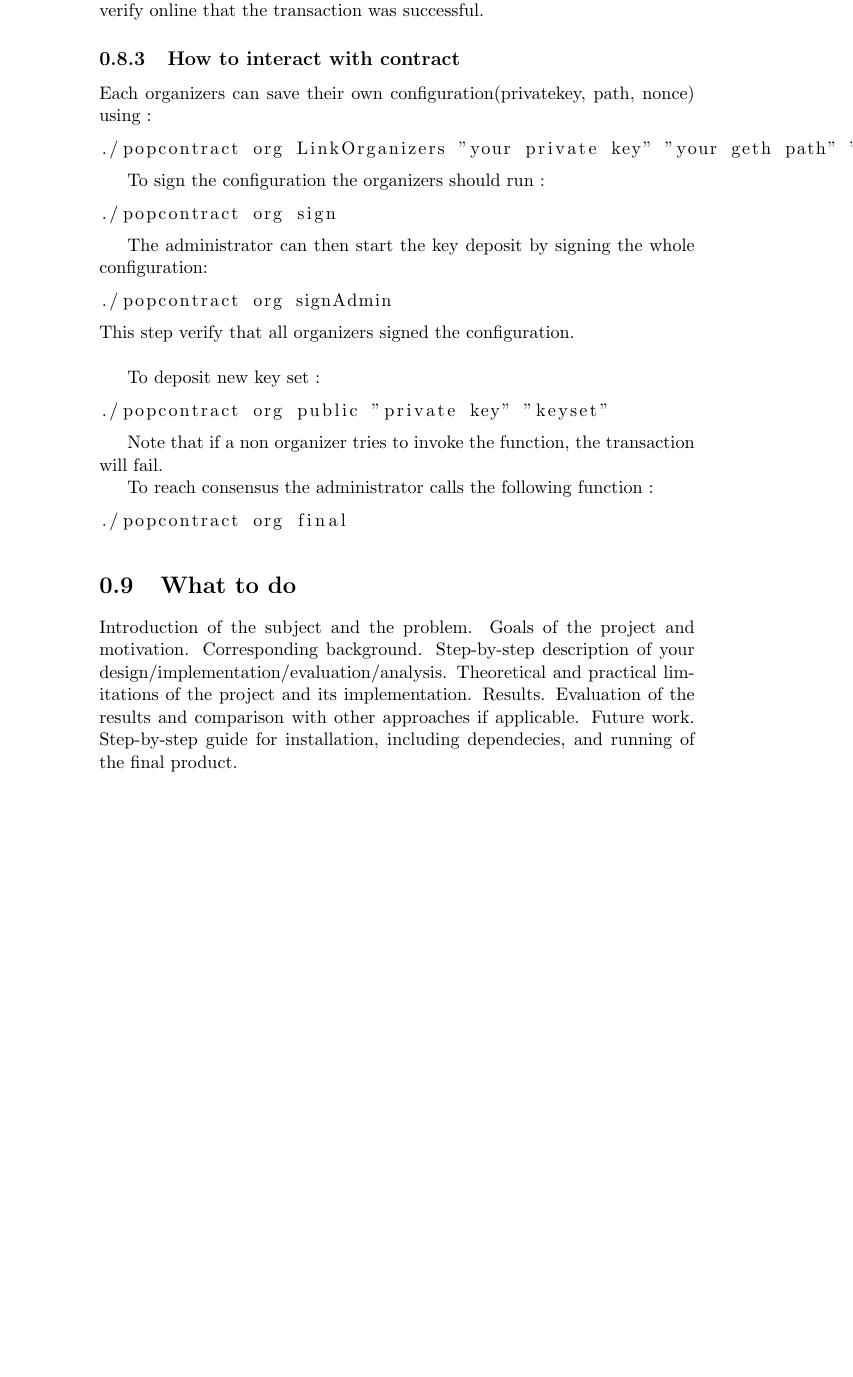
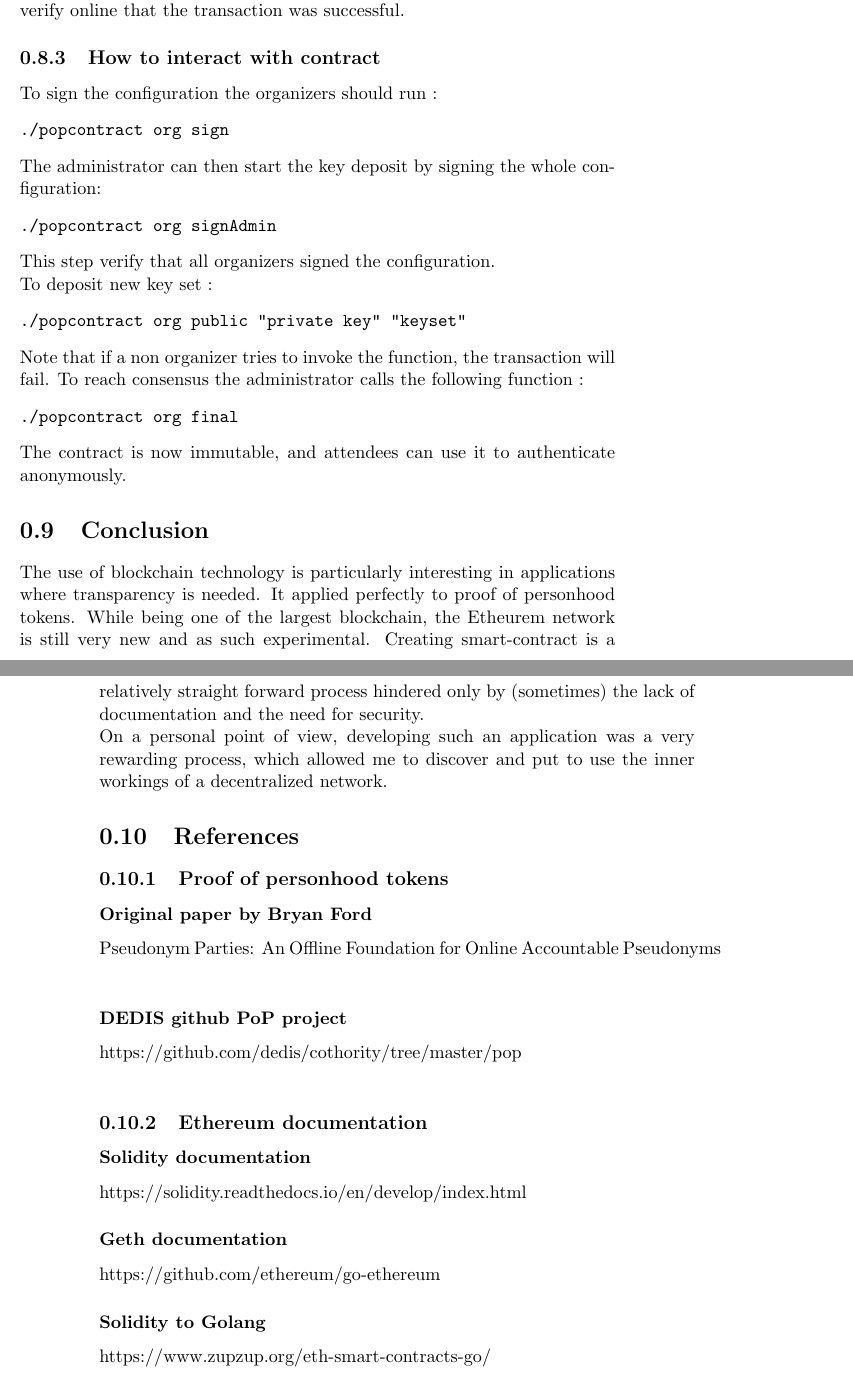
Before and after one commit to hugoroussel/popcontract, a LaTeX book (report/report.tex): part of page 12 of 14 before the commit and two parts of pages 15 and 16 of 16 after it, the two joined at a grey line, cut so that both start at the same text, the shorter picture padded with empty space. Compiled offline with pdfLaTeX.

Commit message:
console display changes & report redaction

```diff
--- a/report/report.tex
+++ b/report/report.tex
@@ -239,67 +247,49 @@ Note : here the organizers and the administrator are the same person, so the con
 The console should display the hash of the transaction. Once again you can verify online that the transaction was successful.
 
 \subsection{How to interact with contract}
-Each organizers can save their own configuration(privatekey, path, nonce) using :
-\begin{lstlisting}
-./popcontract org LinkOrganizers "your private key" "your geth path" "nonce"
-\end{lstlisting}
+To sign the configuration the organizers should run :
+\begin{verbatim}
+./popcontract org sign
+\end{verbatim}
+The administrator can then start the key deposit by signing the whole configuration:
+\begin{verbatim}
+./popcontract org signAdmin
+\end{verbatim}
+This step verify that all organizers signed the configuration. \\
+To deposit new key set :
+\begin{verbatim}
+./popcontract org public "private key" "keyset"
+\end{verbatim}
+Note that if a non organizer tries to invoke the function, the transaction will fail.
+To reach consensus the administrator calls the following function :
+\begin{verbatim}
+./popcontract org final
+\end{verbatim}
+The contract is now immutable, and attendees can use it to authenticate anonymously.
+\section{Conclusion}
+The use of blockchain technology is particularly interesting in applications where transparency is needed. It applied perfectly to proof of
+personhood tokens. While being one of the largest blockchain, the Etheurem network is still very new and as such experimental. Creating smart-contract is a relatively straight forward process hindered only by
+(sometimes) the lack of documentation and the need for security.\\
+On a personal point of view, developing such an application was a very rewarding process, which allowed me to discover and put to use the inner workings
+of a decentralized network.
 
 
-To sign the configuration the organizers should run :
-\begin{lstlisting}
-./popcontract org sign
-\end{lstlisting}
-
-
-The administrator can then start the key deposit by signing the whole configuration:
-\begin{lstlisting}
-./popcontract org signAdmin
-\end{lstlisting}
-This step verify that all organizers signed the configuration. \\
-
-To deposit new key set :
-\begin{lstlisting}
-./popcontract org public "private key" "keyset"
-\end{lstlisting}
-
-Note that if a non organizer tries to invoke the function, the transaction will fail.
-
-To reach consensus the administrator calls the following function :
-\begin{lstlisting}
-./popcontract org final
-\end{lstlisting}
+\section{References}
+\subsection{Proof of personhood tokens}
+\subsubsection*{Original paper by Bryan Ford}
+Pseudonym Parties: An Offline Foundation for Online Accountable Pseudonyms\\
+\subsubsection*{DEDIS github PoP project}
+https://github.com/dedis/cothority/tree/master/pop\\
+\subsection{Ethereum documentation}
+\subsubsection*{Solidity documentation}
+https://solidity.readthedocs.io/en/develop/index.html
+\subsubsection*{Geth documentation}
+https://github.com/ethereum/go-ethereum
+\subsubsection*{Solidity to Golang}
+https://www.zupzup.org/eth-smart-contracts-go/
 
 
 
 
 
-
-
-
-
-
-
-
-
-
-\section{What to do}
-
-
-Introduction of the subject and the problem.
-Goals of the project and motivation.
-Corresponding background.
-Step-by-step description of your design/implementation/evaluation/analysis.
-Theoretical and practical limitations of the project and its implementation.
-Results.
-Evaluation of the results and comparison with other approaches if applicable.
-Future work.
-Step-by-step guide for installation, including dependecies, and running of the final product.
-
-
-
-
-
-
-
-\tableofcontents
 \end{document}
```
Also changed, not shown: report/blockexplorer.jpg, report/gethconsole.jpg (deleted), report/report.pdf, report/report.tex (42 more changed lines), 6 other files. Lines whose indentation alone changed are shown as unchanged.
